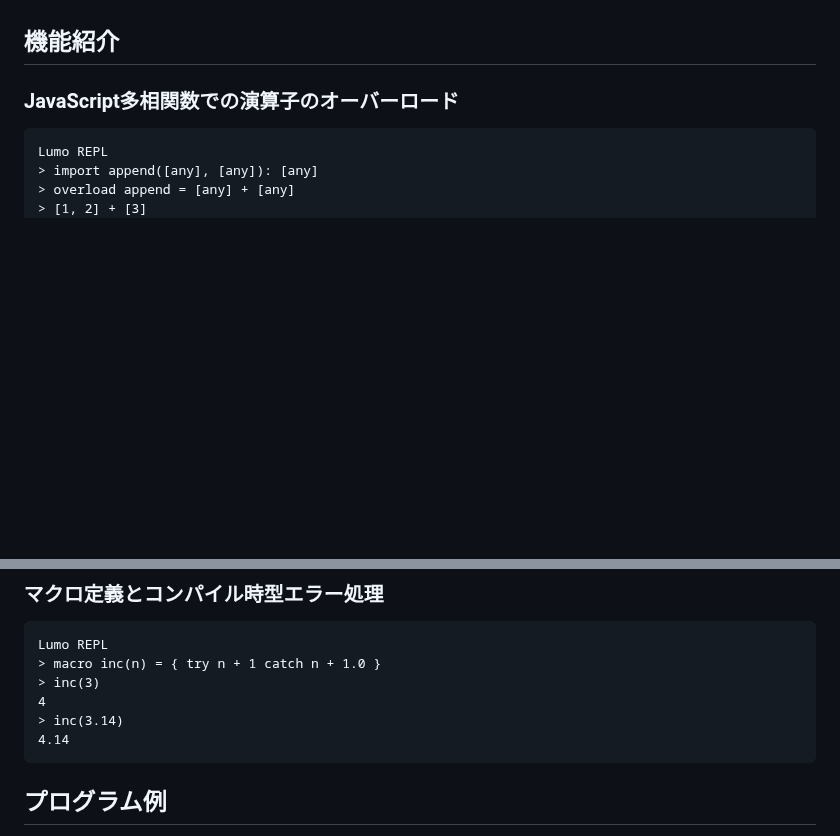
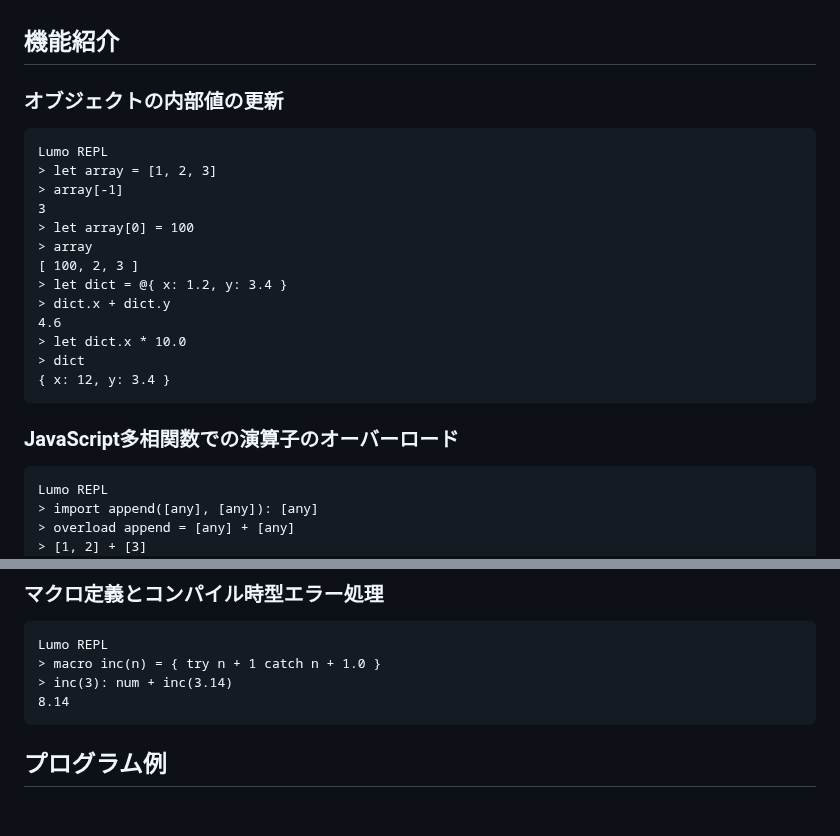
Before and after one commit to archy-none/lumo, a Markdown page: README.md, 2 parts joined by grey strips. Drawn GitHub-style; blank space fills up the shorter version.

````diff
--- a/README.md
+++ b/README.md
@@ -8,6 +8,23 @@ WebAssemblyに直接コンパイルする静的型付けプログラミング言
 Lumoは、独自のバックエンドを開発する事によりLLVMなどの既存のコンパイラ基盤を使用しない、直接WATを効率的に出力する事に特化して設計されたプログラミング言語です。分かりやすいシンプルな文法で初心者でも扱いやすく、かつマクロや構造体, 演算子のオーバーロードなど近代的な言語機能が備わっており、静的型付けとメモリ安全性, JavaScript環境とのシームレスな統合を特徴としています。標準ライブラリはJavaScriptで記述され、そのオブジェクトとLumoの型はFFIによって相互変換する事ができます。
 
 ## 機能紹介
+
+### オブジェクトの内部値の更新
+```
+Lumo REPL
+> let array = [1, 2, 3]
+> array[-1]
+3
+> let array[0] = 100
+> array
+[ 100, 2, 3 ]
+> let dict = @{ x: 1.2, y: 3.4 }
+> dict.x + dict.y
+4.6
+> let dict.x * 10.0
+> dict
+{ x: 12, y: 3.4 }
+```
 
 ### JavaScript多相関数での演算子のオーバーロード
 ```
@@ -24,10 +41,8 @@ Lumo REPL
 ```
 Lumo REPL
 > macro inc(n) = { try n + 1 catch n + 1.0 }
-> inc(3)
-4
-> inc(3.14)
-4.14
+> inc(3): num + inc(3.14)
+8.14
 ```
 
 ## プログラム例
````
